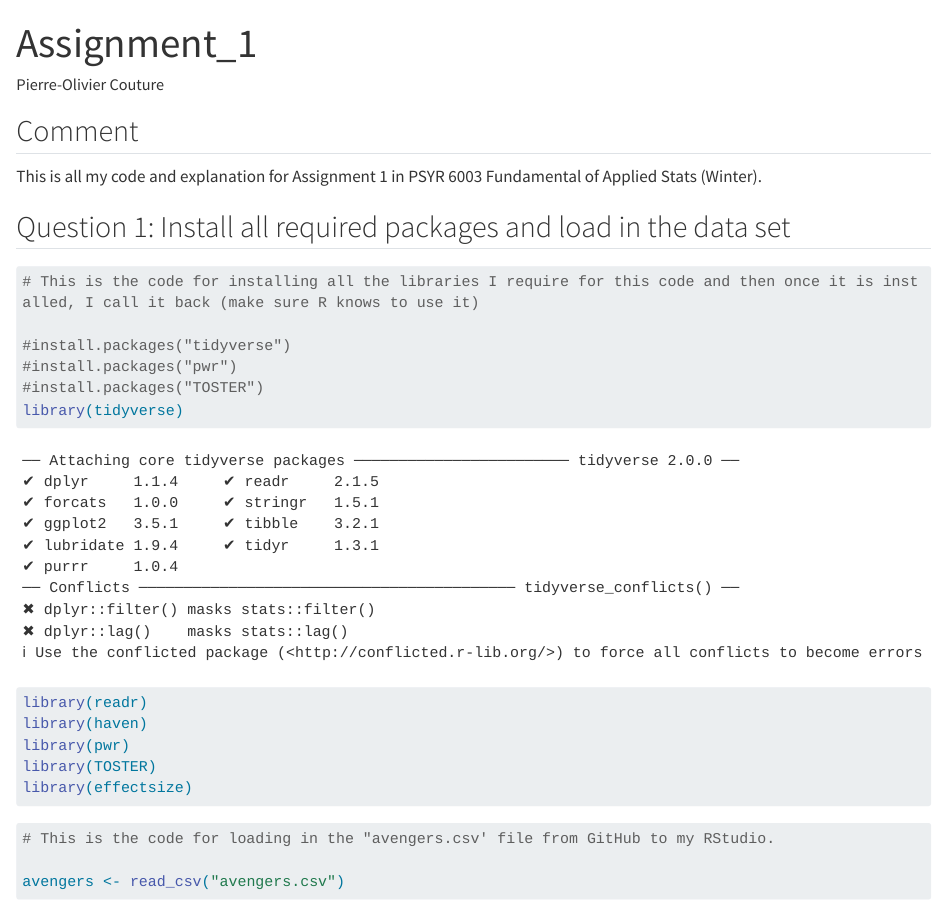
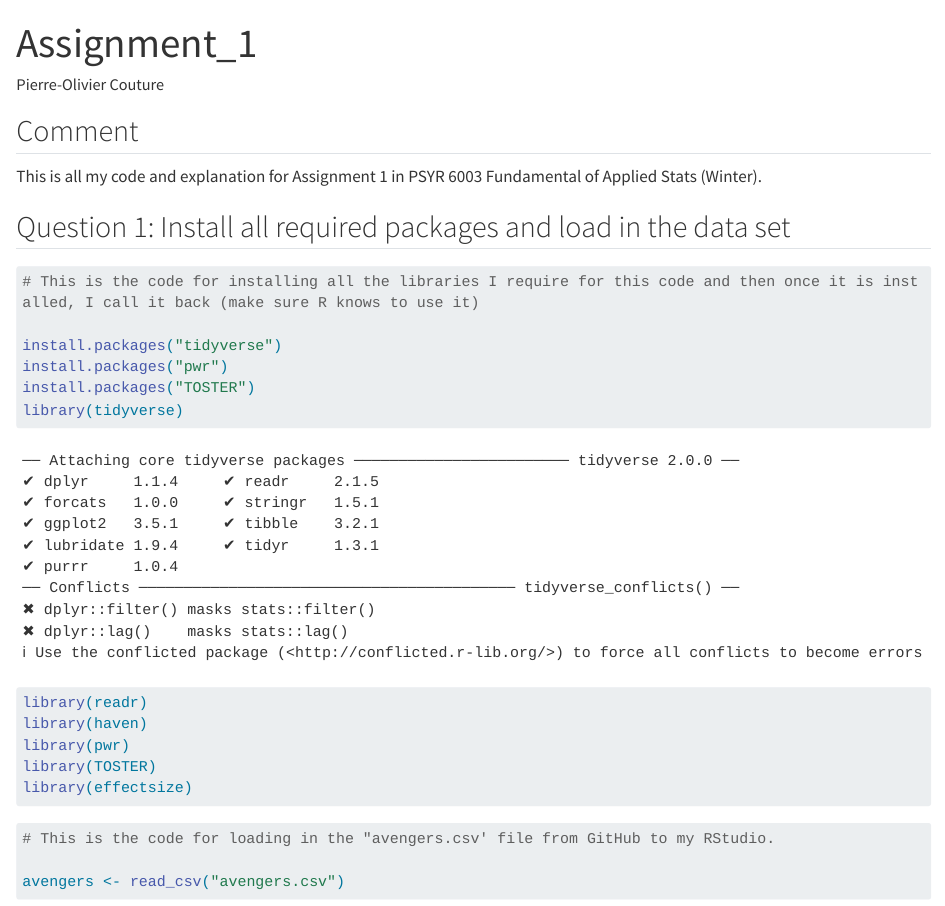
Before and after one commit to POCouture64/Assignment_1, a Quarto document (Assignment_1.qmd): the page in a window 1100 px wide, from its top. Rendered offline with R 4.5, knitr and Pandoc in place of Quarto, with nearby package versions; long lines of code are wrapped.

Commit message:
FINAL VERSION

```diff
--- a/Assignment_1.qmd
+++ b/Assignment_1.qmd
@@ -15,9 +15,9 @@ This is all my code and explanation for Assignment 1 in PSYR 6003 Fundamental of
 #| label: Installing and loading in all packages
 # This is the code for installing all the libraries I require for this code and then once it is installed, I call it back (make sure R knows to use it)
 
-#install.packages("tidyverse")
-#install.packages("pwr")
-#install.packages("TOSTER")
+install.packages("tidyverse")
+install.packages("pwr")
+install.packages("TOSTER")
 library(tidyverse)
 library(readr)
 library(haven)
```
